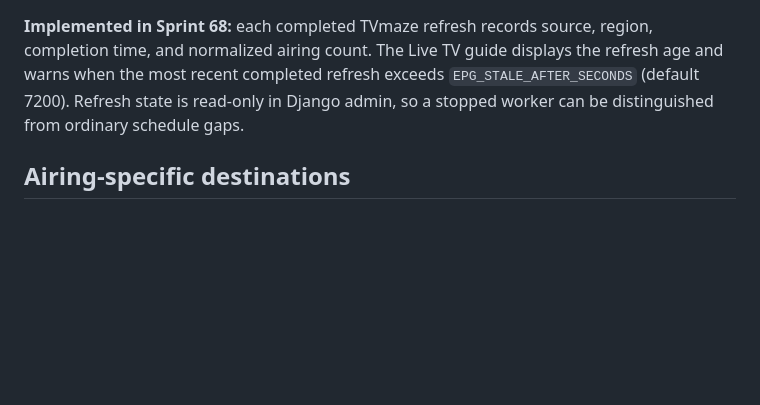
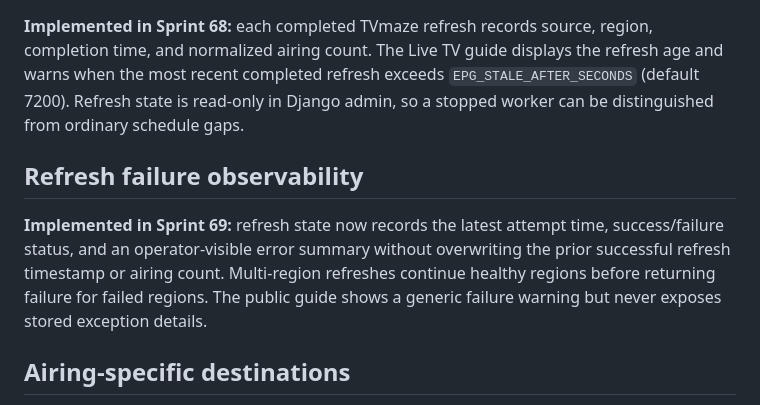
Before and after one commit to drakeg/aitv, a Markdown page: docs/live-tv-epg.md, the part around the change. GitHub-like rendering; blank space fills up the shorter version.

Commit message:
Sprint 69: document EPG refresh failure state

```diff
--- a/docs/live-tv-epg.md
+++ b/docs/live-tv-epg.md
@@ -60,6 +60,10 @@ Each source integration must define its provenance, region semantics, access typ
 
 **Implemented in Sprint 68:** each completed TVmaze refresh records source, region, completion time, and normalized airing count. The Live TV guide displays the refresh age and warns when the most recent completed refresh exceeds `EPG_STALE_AFTER_SECONDS` (default 7200). Refresh state is read-only in Django admin, so a stopped worker can be distinguished from ordinary schedule gaps.
 
+## Refresh failure observability
+
+**Implemented in Sprint 69:** refresh state now records the latest attempt time, success/failure status, and an operator-visible error summary without overwriting the prior successful refresh timestamp or airing count. Multi-region refreshes continue healthy regions before returning failure for failed regions. The public guide shows a generic failure warning but never exposes stored exception details.
+
 ## Airing-specific destinations
 
 **Implemented in Sprint 66:** trusted provider URLs supplied by the TVmaze schedule path are normalized into source-owned AiringDestination records rather than ChannelDestination records. Each refresh revalidates the URL through the existing provider detector and removes a stale source destination if upstream no longer supplies a trusted URL. The Live TV guide prefers the current airing's destination over a broader channel destination, while future/other airings remain unaffected.
```
